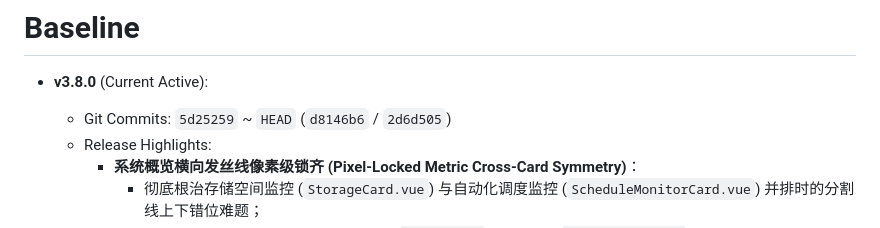
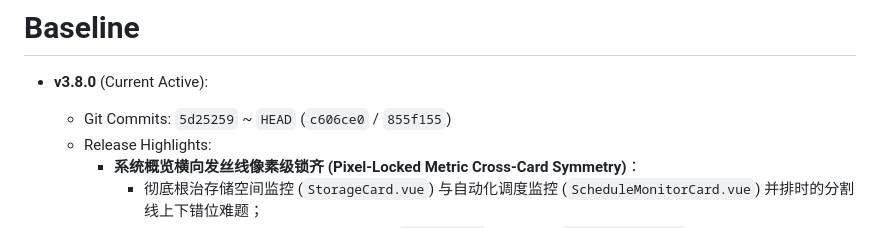
Before and after one commit to wuvjie/bililive-helper-go, a Markdown page: baseline.md, the part around the change. GitHub-like rendering.

Commit message:
docs: sync baseline commit hashes

```diff
--- a/baseline.md
+++ b/baseline.md
@@ -1,7 +1,7 @@
 # Baseline
 
 - **v3.8.0** (Current Active):
-  - Git Commits: `5d25259` ~ `HEAD` (`d8146b6` / `2d6d505`)
+  - Git Commits: `5d25259` ~ `HEAD` (`c606ce0` / `855f155`)
   - Release Highlights:
     - **系统概览横向发丝线像素级锁齐 (Pixel-Locked Metric Cross-Card Symmetry)**：
       - 彻底根治存储空间监控 (`StorageCard.vue`) 与自动化调度监控 (`ScheduleMonitorCard.vue`) 并排时的分割线上下错位难题；
```
